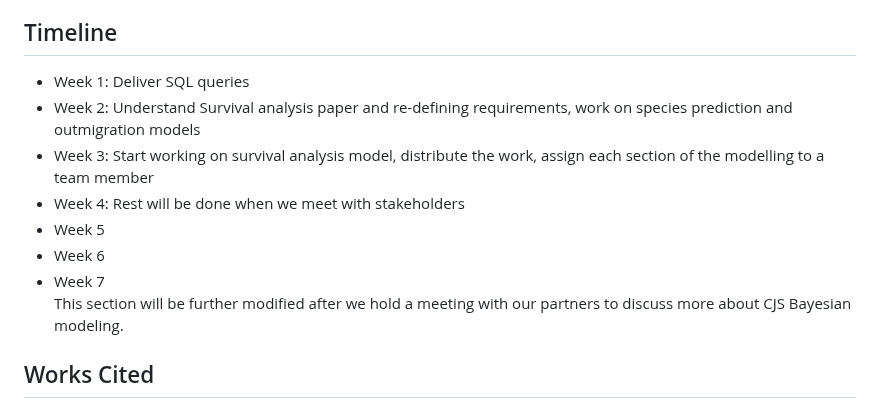
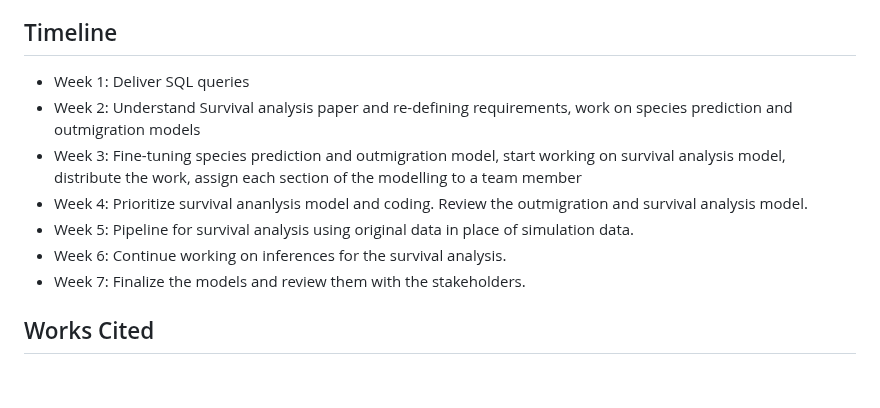
Before and after one commit to brahmwg/Bottlenecks_MDS_Capstone, a Markdown page: mds_documentation/proposal.md, the part around the change. GitHub-like rendering; blank space fills up the shorter version.

Commit message:
Finishing with the timeline

```diff
--- a/mds_documentation/proposal.md
+++ b/mds_documentation/proposal.md
@@ -40,14 +40,13 @@ As previously mentioned, our primary efforts will be directed towards refining s
 Stretch goals are aimed at maximizing progress within the remaining time frame, without a strict commitment to completing the work by the end of the capstone period. Our objective is to deliver comprehensive documentation alongside the primary deliverables, ensuring that the work can be seamlessly transitioned to other professionals for further development after the capstone period. All completed work will be thoroughly documented and stored in a GitHub repository for easy access and future reference.
 
 ## Timeline
-- Week 1: Deliver SQL queries
-- Week 2: Understand Survival analysis paper and re-defining requirements, work on species prediction and outmigration models
-- Week 3: Start working on survival analysis model, distribute the work, assign each section of the modelling to a team member
-- Week 4: Rest will be done when we meet with stakeholders
-- Week 5
-- Week 6
-- Week 7
-<br>This section will be further modified after we hold a meeting with our partners to discuss more about CJS Bayesian modeling.
+- Week 1: Deliver SQL queries <br>
+- Week 2: Understand Survival analysis paper and re-defining requirements, work on species prediction and outmigration models <br>
+- Week 3: Fine-tuning species prediction and outmigration model, start working on survival analysis model, distribute the work, assign each section of the modelling to a team member <br>
+- Week 4: Prioritize survival ananlysis model and coding. Review the outmigration and survival analysis model. <br>
+- Week 5: Pipeline for survival analysis using original data in place of simulation data. <br>
+- Week 6: Continue working on inferences for the survival analysis. <br>
+- Week 7: Finalize the models and review them with the stakeholders. <br>
 
 ## Works Cited
 - Cormack, R. M. ‘Estimates of Survival from the Sighting of Marked Animals’. Biometrika, vol. 51, no. 3/4, JSTOR, Dec. 1964, p. 429, https://doi.org10.2307/2334149.
```
